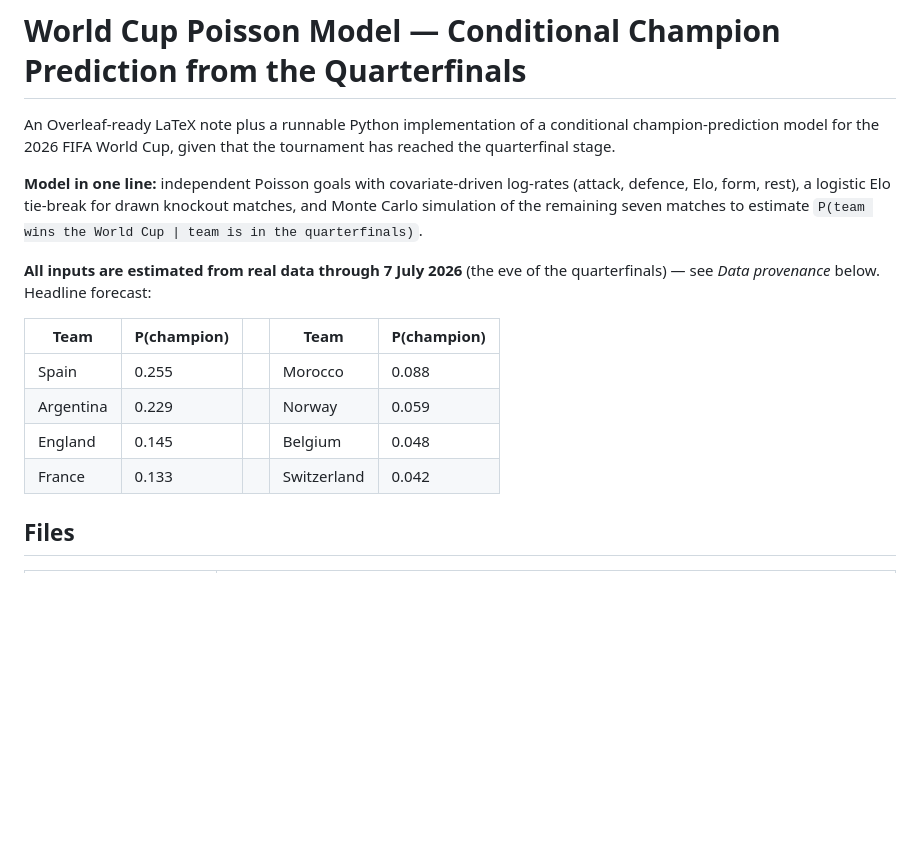
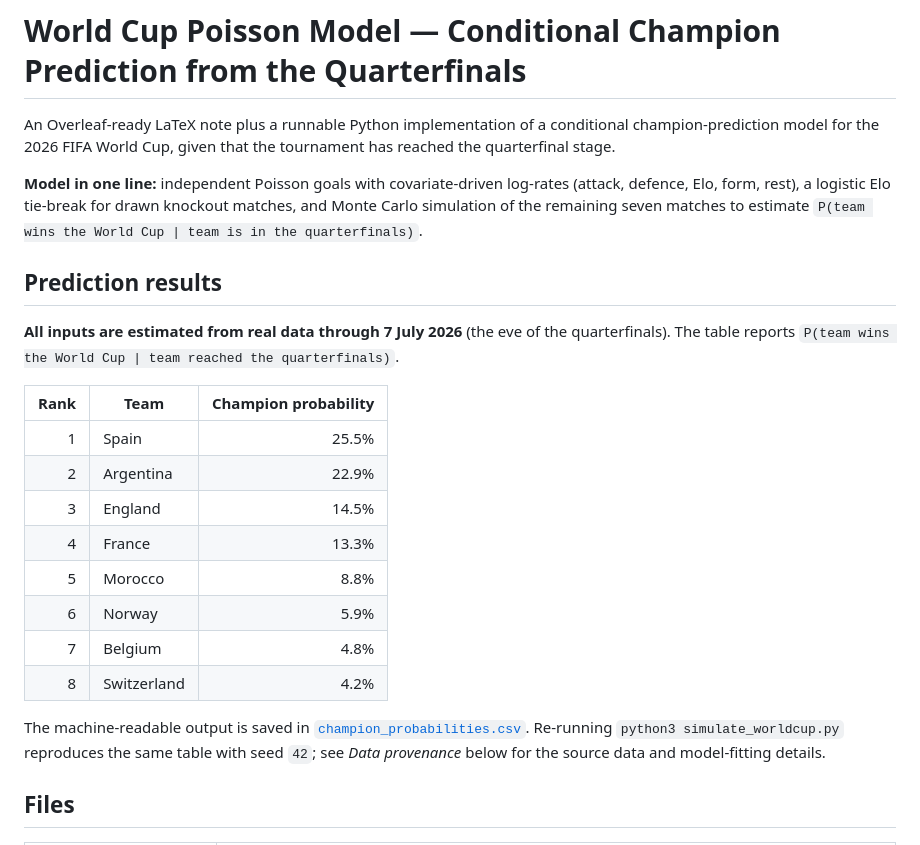
Before and after one commit to styyyyyyy/Worldcup_Prediction, a Markdown page: README.md, the part around the change. Drawn GitHub-style; blank space fills up the shorter version.

Commit message:
Highlight prediction results in README

```diff
--- a/README.md
+++ b/README.md
@@ -9,15 +9,27 @@ the tournament has reached the quarterfinal stage.
 matches, and Monte Carlo simulation of the remaining seven matches to estimate
 `P(team wins the World Cup | team is in the quarterfinals)`.
 
+## Prediction results
+
 **All inputs are estimated from real data through 7 July 2026** (the eve of the
-quarterfinals) — see *Data provenance* below. Headline forecast:
+quarterfinals). The table reports
+`P(team wins the World Cup | team reached the quarterfinals)`.
 
-| Team | P(champion) | | Team | P(champion) |
-| --- | --- | --- | --- | --- |
-| Spain | 0.255 | | Morocco | 0.088 |
-| Argentina | 0.229 | | Norway | 0.059 |
-| England | 0.145 | | Belgium | 0.048 |
-| France | 0.133 | | Switzerland | 0.042 |
+| Rank | Team | Champion probability |
+| ---: | --- | ---: |
+| 1 | Spain | 25.5% |
+| 2 | Argentina | 22.9% |
+| 3 | England | 14.5% |
+| 4 | France | 13.3% |
+| 5 | Morocco | 8.8% |
+| 6 | Norway | 5.9% |
+| 7 | Belgium | 4.8% |
+| 8 | Switzerland | 4.2% |
+
+The machine-readable output is saved in
+[`champion_probabilities.csv`](champion_probabilities.csv). Re-running
+`python3 simulate_worldcup.py` reproduces the same table with seed `42`; see
+*Data provenance* below for the source data and model-fitting details.
 
 ## Files
 
```
